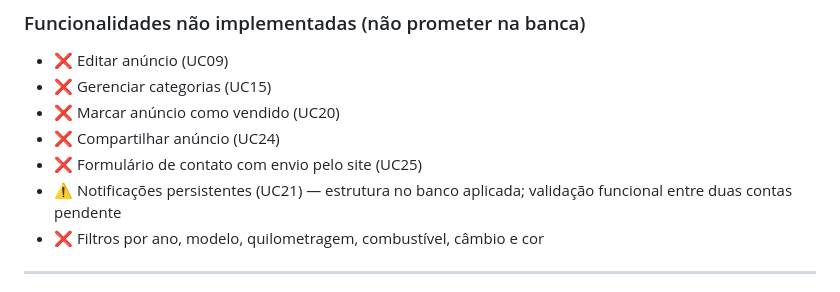
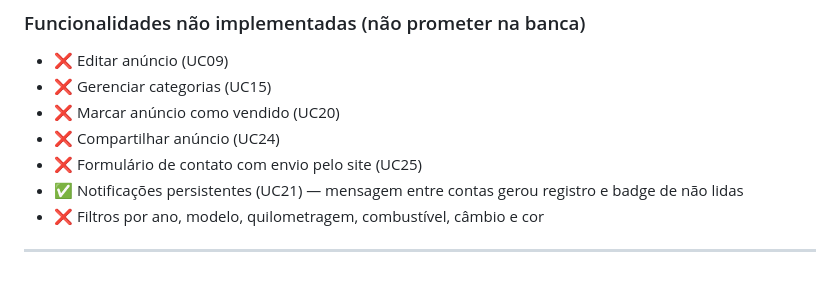
Before and after one commit to murilotecoteco/MGMOTORS, a Markdown page: README.md, the part around one of its changes. GitHub-like rendering.

Commit message:
docs: confirm persistent message notifications

```diff
--- a/README.md
+++ b/README.md
@@ -156,7 +156,7 @@ Este projeto foi construído para praticar e demonstrar:
 - ❌ Marcar anúncio como vendido (UC20)
 - ❌ Compartilhar anúncio (UC24)
 - ❌ Formulário de contato com envio pelo site (UC25)
-- ⚠️ Notificações persistentes (UC21) — estrutura no banco aplicada; validação funcional entre duas contas pendente
+- ✅ Notificações persistentes (UC21) — mensagem entre contas gerou registro e badge de não lidas
 - ❌ Filtros por ano, modelo, quilometragem, combustível, câmbio e cor
 
 ---
```
Also changed, not shown: other parts of README.md (+1 -1 lines).
